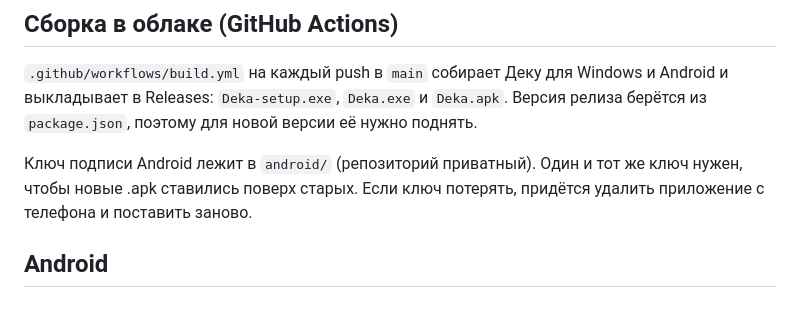
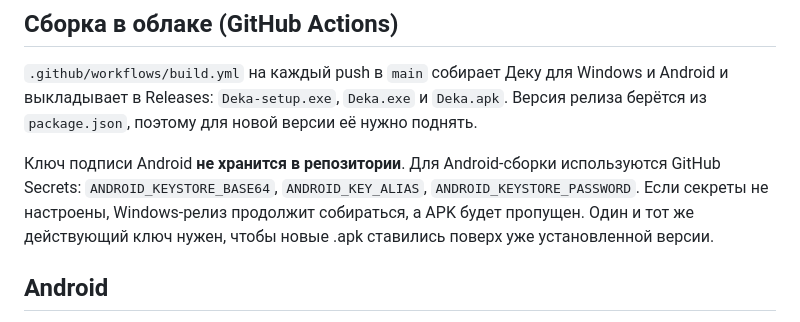
Before and after one commit to nikitinad17-ai/deka, a Markdown page: README.md, the part around the change. GitHub-like rendering.

Commit message:
Docs: document secure Android signing

```diff
--- a/README.md
+++ b/README.md
@@ -41,8 +41,10 @@ npm run build    # сборка, Deka.exe появляется в корне п
 `.github/workflows/build.yml` на каждый push в `main` собирает Деку для Windows и Android и выкладывает в Releases:
 `Deka-setup.exe`, `Deka.exe` и `Deka.apk`. Версия релиза берётся из `package.json`, поэтому для новой версии её нужно поднять.
 
-Ключ подписи Android лежит в `android/` (репозиторий приватный). Один и тот же ключ нужен, чтобы новые .apk ставились поверх старых.
-Если ключ потерять, придётся удалить приложение с телефона и поставить заново.
+Ключ подписи Android **не хранится в репозитории**. Для Android-сборки используются GitHub Secrets:
+`ANDROID_KEYSTORE_BASE64`, `ANDROID_KEY_ALIAS`, `ANDROID_KEYSTORE_PASSWORD`.
+Если секреты не настроены, Windows-релиз продолжит собираться, а APK будет пропущен.
+Один и тот же действующий ключ нужен, чтобы новые .apk ставились поверх уже установленной версии.
 
 ## Android
 
```
